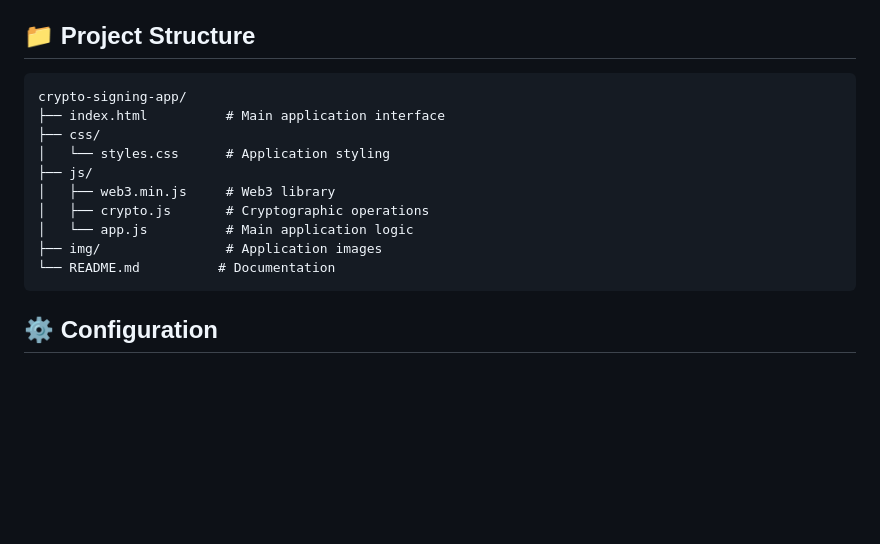
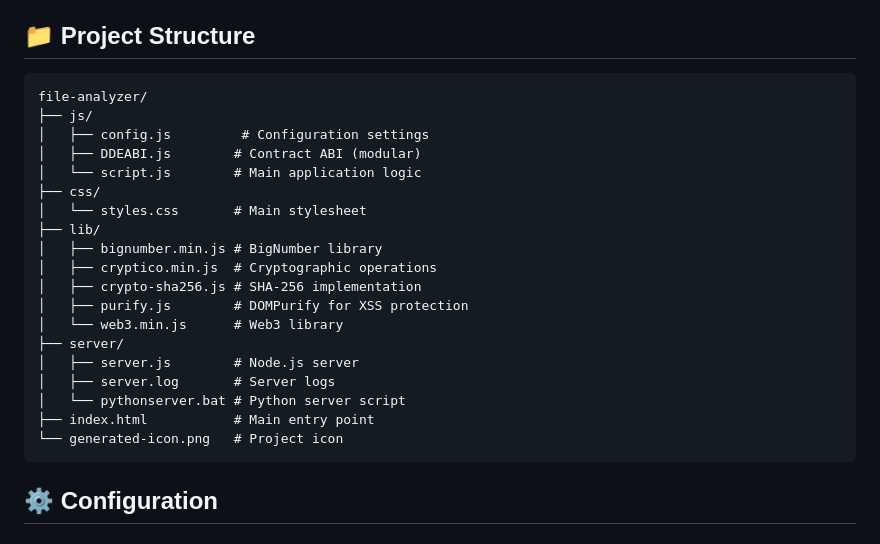
Before and after one commit to kreativwiz1/crypto_signing_app, a Markdown page: README.md, the part around the change. GitHub-like rendering; blank space fills up the shorter version.

````diff
--- a/README.md
+++ b/README.md
@@ -129,16 +129,25 @@ const rsaKey = cryptico.generateRSAKey(seed, bits);
 ## 📁 Project Structure
 
 ```
-crypto-signing-app/
-├── index.html          # Main application interface
+file-analyzer/
+├── js/
+│   ├── config.js         # Configuration settings
+│   ├── DDEABI.js        # Contract ABI (modular)
+│   └── script.js        # Main application logic
 ├── css/
-│   └── styles.css      # Application styling
-├── js/
-│   ├── web3.min.js     # Web3 library
-│   ├── crypto.js       # Cryptographic operations
-│   └── app.js          # Main application logic
-├── img/                # Application images
-└── README.md          # Documentation
+│   └── styles.css       # Main stylesheet
+├── lib/
+│   ├── bignumber.min.js # BigNumber library
+│   ├── cryptico.min.js  # Cryptographic operations
+│   ├── crypto-sha256.js # SHA-256 implementation
+│   ├── purify.js        # DOMPurify for XSS protection
+│   └── web3.min.js      # Web3 library
+├── server/
+│   ├── server.js        # Node.js server
+│   ├── server.log       # Server logs
+│   └── pythonserver.bat # Python server script
+├── index.html           # Main entry point
+└── generated-icon.png   # Project icon
 ```
 
 ## ⚙️ Configuration
````
